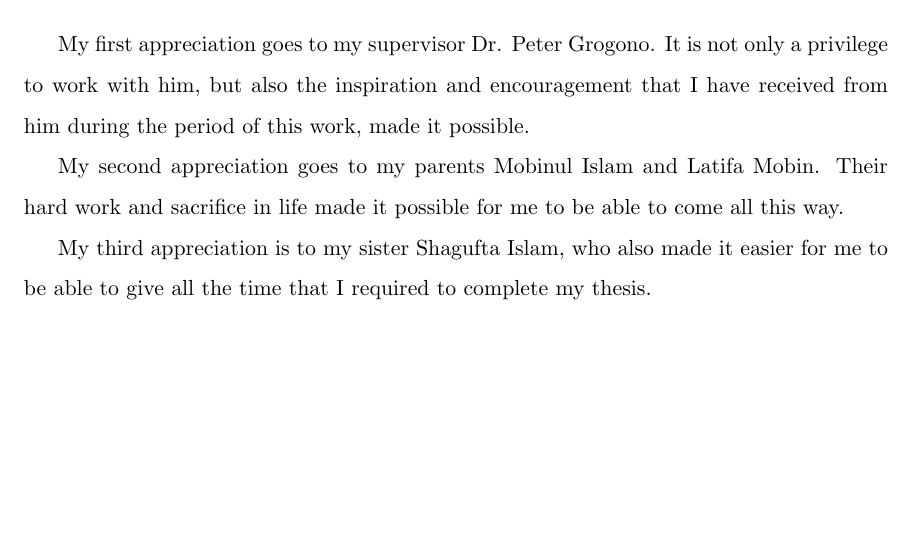
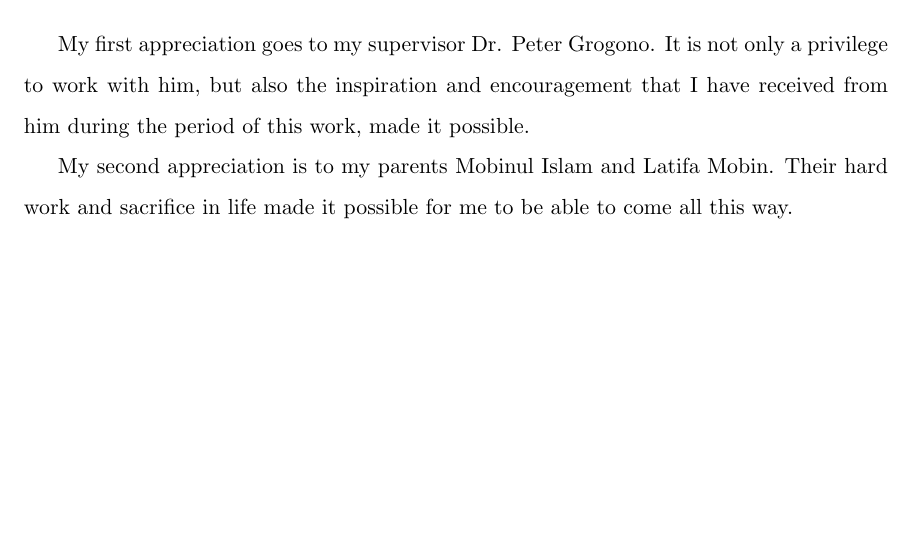
Before and after one commit to mohiul/mimicry, a LaTeX thesis (docs/tex/thesis.tex, which reads docs/tex/acknowledgment.tex): part of page 4 of 90, cut so that both start at the same text. Compiled offline with pdfLaTeX.

Commit message:
acknowledgment update

```diff
--- a/docs/tex/acknowledgment.tex
+++ b/docs/tex/acknowledgment.tex
@@ -7,6 +7,4 @@
 
 My first appreciation goes to my supervisor Dr. Peter Grogono. It is not only a privilege to work with him, but also the inspiration and encouragement that I have received from him during the period of this work, made it possible.
 
-My second appreciation goes to my parents Mobinul Islam and Latifa Mobin. Their hard work and sacrifice in life made it possible for me to be able to come all this way.
-
-My third appreciation is to my sister Shagufta Islam, who also made it easier for me to be able to give all the time that I required to complete my thesis.
+My second appreciation is to my parents Mobinul Islam and Latifa Mobin. Their hard work and sacrifice in life made it possible for me to be able to come all this way.
```
